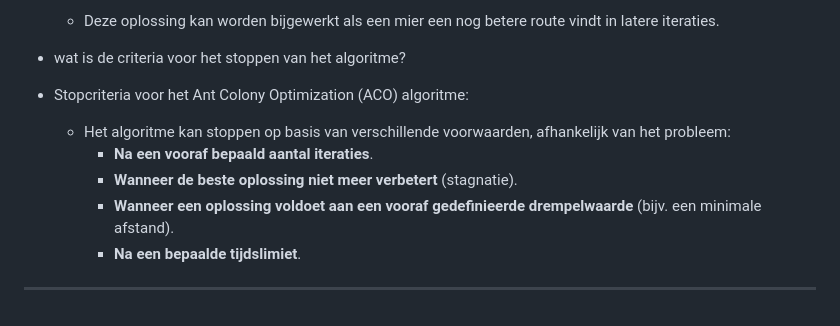
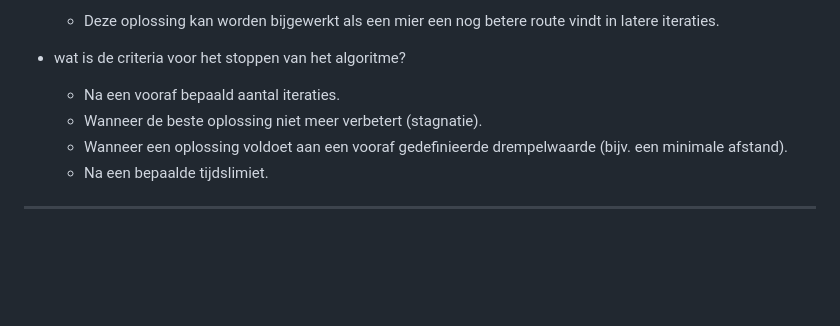
Before and after one commit to kyell182/samenvattingen, a Markdown page: 2 de jaar/AI Programming/sammenvating.md, the part around the change. Rendered like a GitHub page; blank space fills up the shorter version.

Commit message:
Refine formatting of stop criteria for Ant Colony Optimization algorithm

```diff
--- a/2 de jaar/AI Programming/sammenvating.md
+++ b/2 de jaar/AI Programming/sammenvating.md
@@ -1263,12 +1263,9 @@ bespreek kort het principe van:
 
 - wat is de criteria voor het stoppen van het algoritme?
 
-- Stopcriteria voor het Ant Colony Optimization (ACO) algoritme:
-
-  - Het algoritme kan stoppen op basis van verschillende voorwaarden, afhankelijk van het probleem:
-    - **Na een vooraf bepaald aantal iteraties**.
-    - **Wanneer de beste oplossing niet meer verbetert** (stagnatie).
-    - **Wanneer een oplossing voldoet aan een vooraf gedefinieerde drempelwaarde** (bijv. een minimale afstand).
-    - **Na een bepaalde tijdslimiet**.
+  - Na een vooraf bepaald aantal iteraties.
+  - Wanneer de beste oplossing niet meer verbetert (stagnatie).
+  - Wanneer een oplossing voldoet aan een vooraf gedefinieerde drempelwaarde (bijv. een minimale afstand).
+  - Na een bepaalde tijdslimiet.
 
 ---
```
